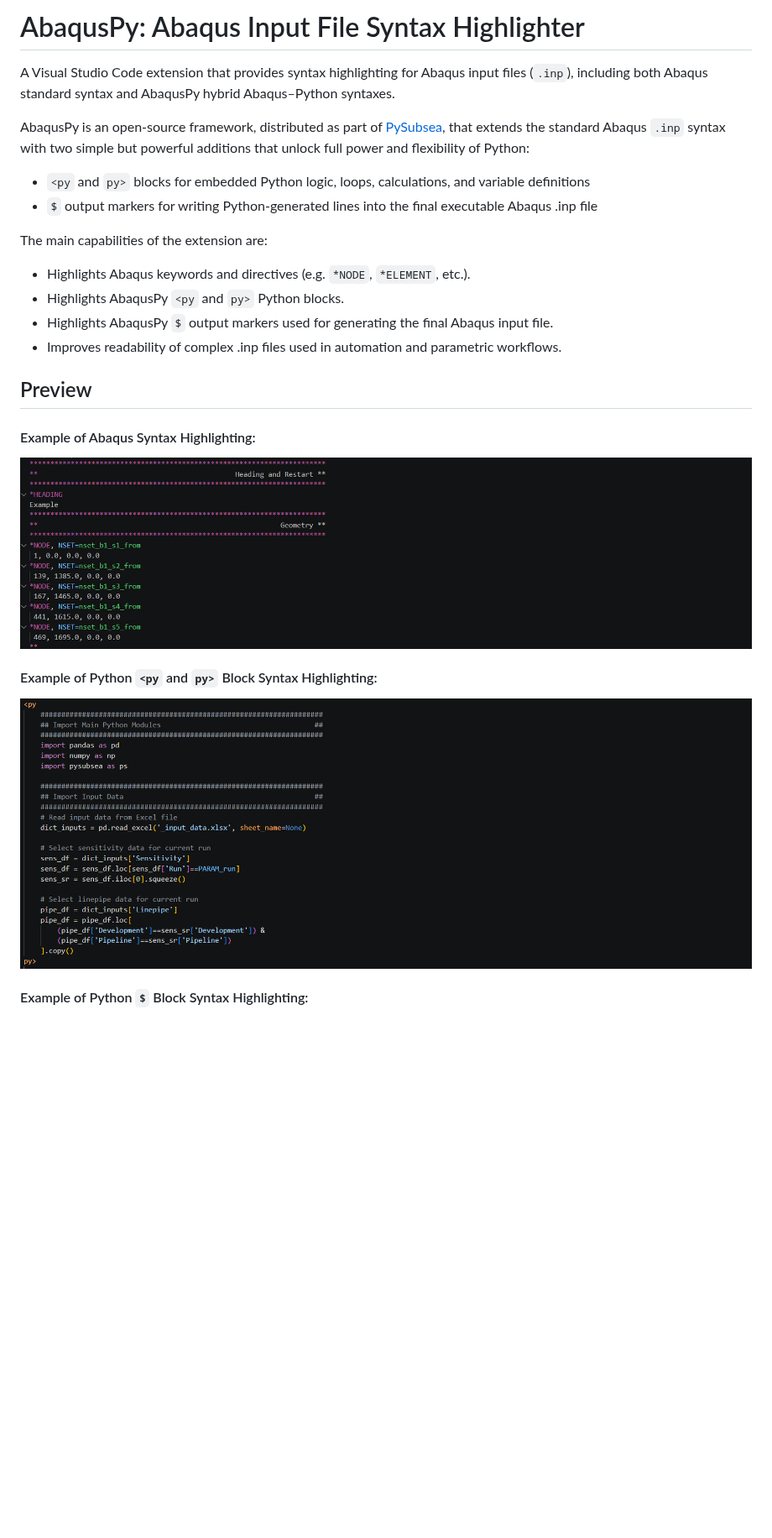
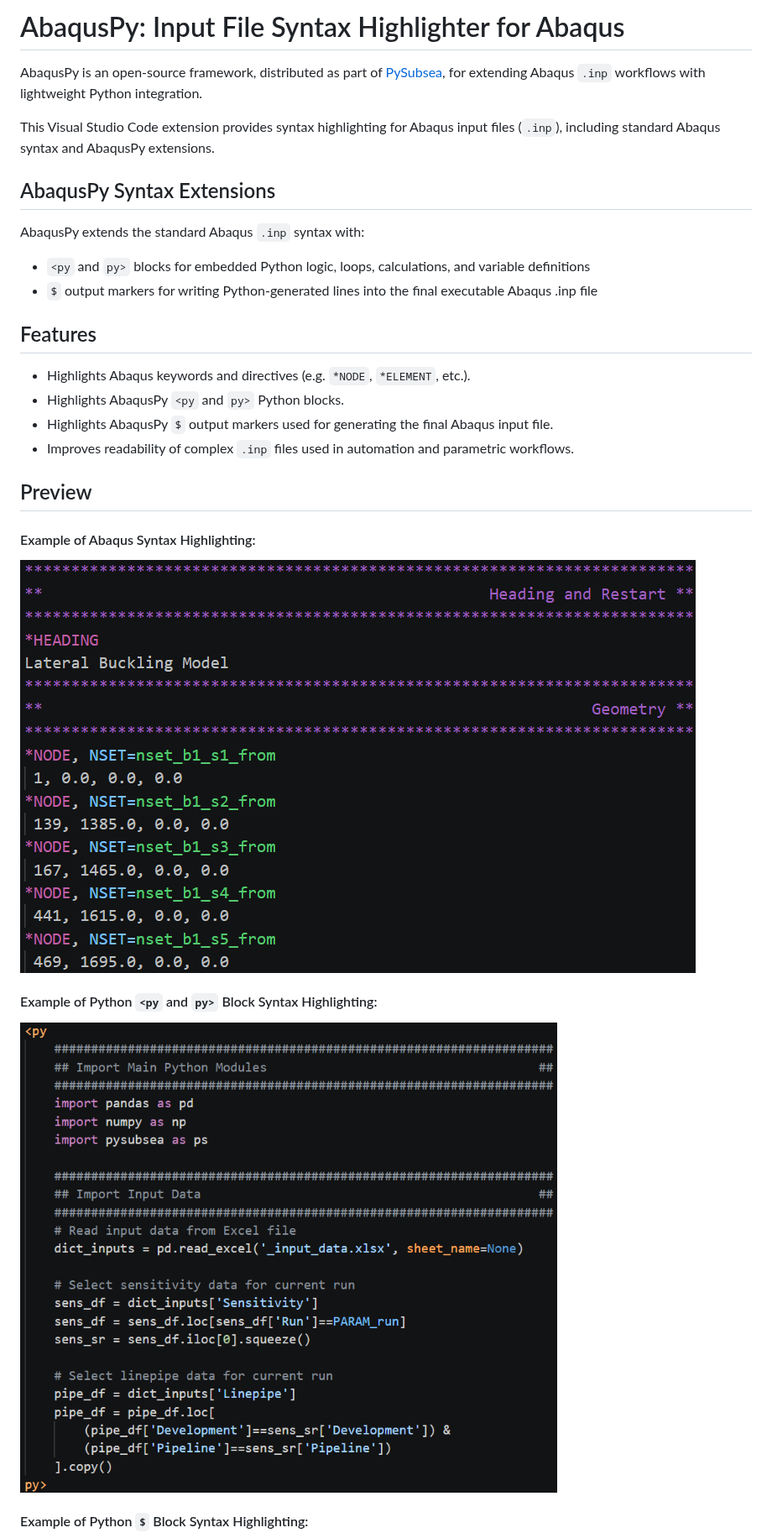
Before and after one commit to abaquspy-org/abaquspy_input_file_syntax_highlighter, a Markdown page: README.md, the part around one of its changes. Shown at 84% size. Rendered like a GitHub page; pictures changed too: images/abaqus_syntax_highlighting.png, images/python_syntax_highlighting_1.png; blank space fills up the shorter version.

Commit message:
Refactor code structure for improved readability and maintainability

```diff
--- a/README.md
+++ b/README.md
@@ -1,18 +1,25 @@
-# AbaqusPy: Abaqus Input File Syntax Highlighter
+# AbaqusPy: Input File Syntax Highlighter for Abaqus
 
-A Visual Studio Code extension that provides syntax highlighting for Abaqus input files (`.inp`), including both Abaqus standard syntax and AbaqusPy hybrid Abaqus–Python syntaxes.
+AbaqusPy is an open-source framework, distributed as part of [PySubsea](https://pypi.org/project/pysubsea/), for extending Abaqus `.inp` workflows with lightweight Python integration.
 
-AbaqusPy is an open-source framework, distributed as part of [PySubsea](https://pypi.org/project/pysubsea/), that extends the standard Abaqus `.inp` syntax with two simple  but powerful additions that unlock full power and flexibility of Python:
+This Visual Studio Code extension provides syntax highlighting for Abaqus input files (`.inp`), including standard Abaqus syntax and AbaqusPy extensions.
+
+
+## AbaqusPy Syntax Extensions
+
+AbaqusPy extends the standard Abaqus `.inp` syntax with:
 
 - `<py` and `py>` blocks for embedded Python logic, loops, calculations, and variable definitions
 - `$` output markers for writing Python-generated lines into the final executable Abaqus .inp file
 
-The main capabilities of the extension are:
+
+## Features
 
 - Highlights Abaqus keywords and directives (e.g. `*NODE`, `*ELEMENT`, etc.).
 - Highlights AbaqusPy `<py` and `py>` Python blocks.
 - Highlights AbaqusPy `$` output markers used for generating the final Abaqus input file.
-- Improves readability of complex .inp files used in automation and parametric workflows.
+- Improves readability of complex `.inp` files used in automation and parametric workflows.
+
 
 ## Preview
 
```
Also changed, not shown: other parts of README.md (+19 -5 lines), CHANGELOG.md (+7 -0 lines), images/python_syntax_highlighting_2.png, 3 other files.
